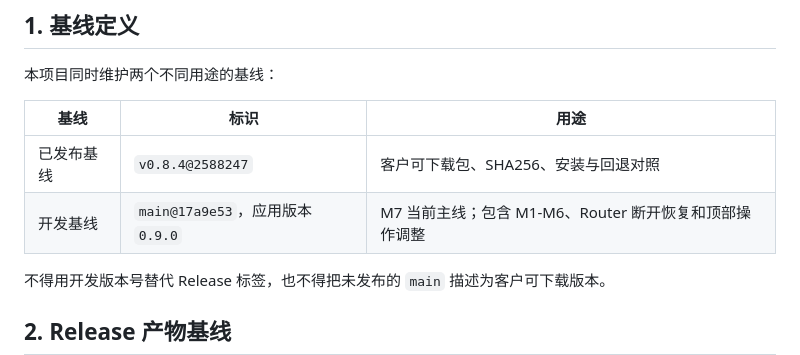
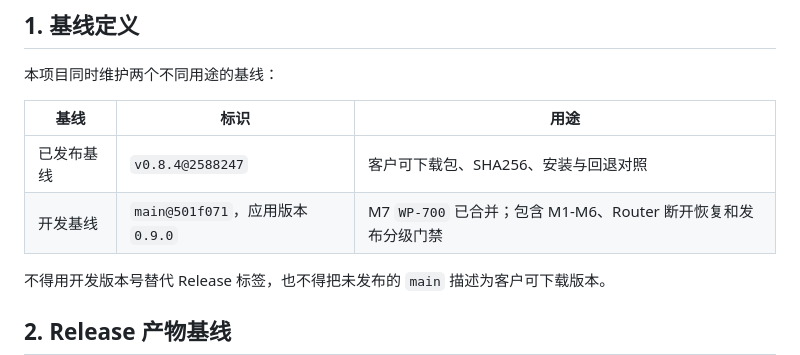
Before and after one commit to pathlyapp/codex-assistant-app, a Markdown page: docs/m0-baseline.zh-CN.md, the part around the change. GitHub-like rendering.

```diff
--- a/docs/m0-baseline.zh-CN.md
+++ b/docs/m0-baseline.zh-CN.md
@@ -7,7 +7,7 @@
 | 基线 | 标识 | 用途 |
 | --- | --- | --- |
 | 已发布基线 | `v0.8.4@2588247` | 客户可下载包、SHA256、安装与回退对照 |
-| 开发基线 | `main@17a9e53`，应用版本 `0.9.0` | M7 当前主线；包含 M1-M6、Router 断开恢复和顶部操作调整 |
+| 开发基线 | `main@501f071`，应用版本 `0.9.0` | M7 `WP-700` 已合并；包含 M1-M6、Router 断开恢复和发布分级门禁 |
 
 不得用开发版本号替代 Release 标签，也不得把未发布的 `main` 描述为客户可下载版本。
 
```
Also changed, not shown: docs/spec-progress.zh-CN.md (+13 -8 lines).
